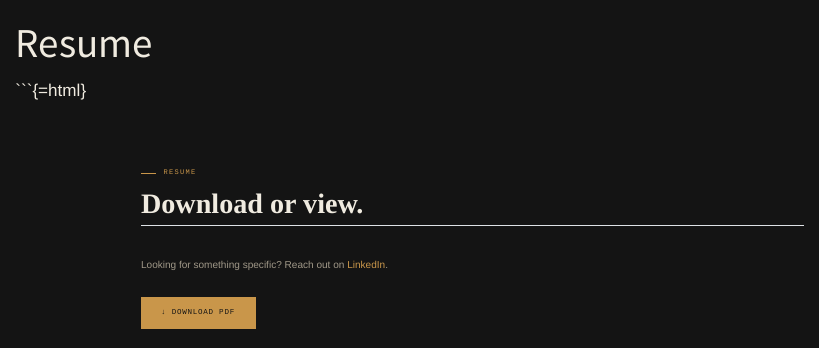
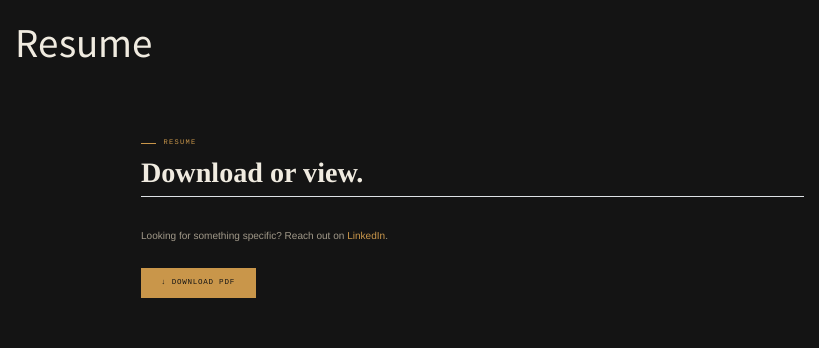
Before and after one commit to gaurang23/gaurang23.github.io, a Quarto document (resume.qmd): the page in a window 1100 px wide, from its top. Rendered offline with R 4.5, knitr and Pandoc in place of Quarto, with nearby package versions.

Commit message:
fix resume render issue

````diff
--- a/resume.qmd
+++ b/resume.qmd
@@ -3,7 +3,7 @@ title: "Resume"
 page-layout: full
 ---
 
-\```{=html}
+```{=html}
 <section class="section" style="padding-top: 6rem; max-width: 700px;">
   <div class="section-label">Resume</div>
   <h2>Download or view.</h2>
````
Also changed, not shown: docs/search.json, resume.qmd (2 more changed lines), 1 other file.
